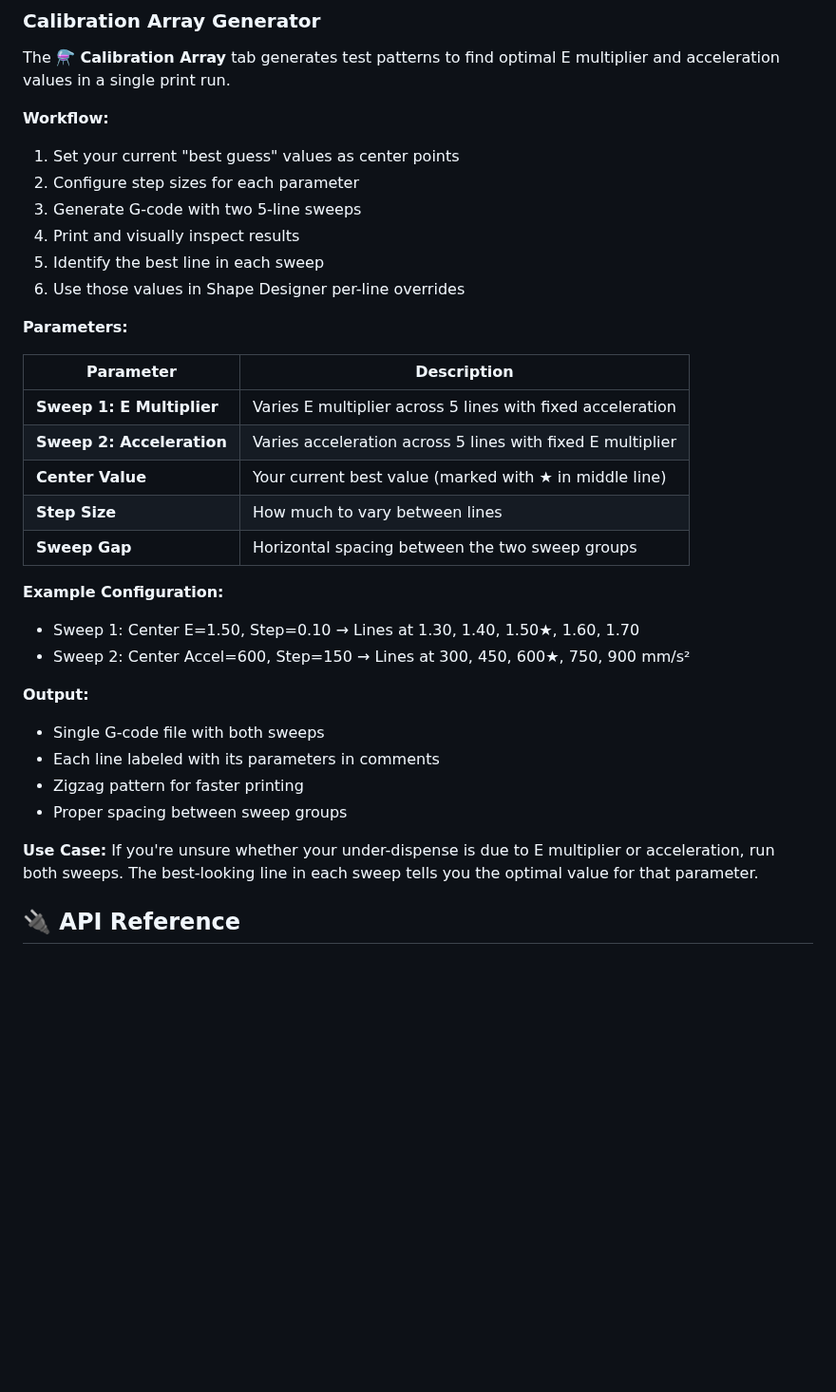
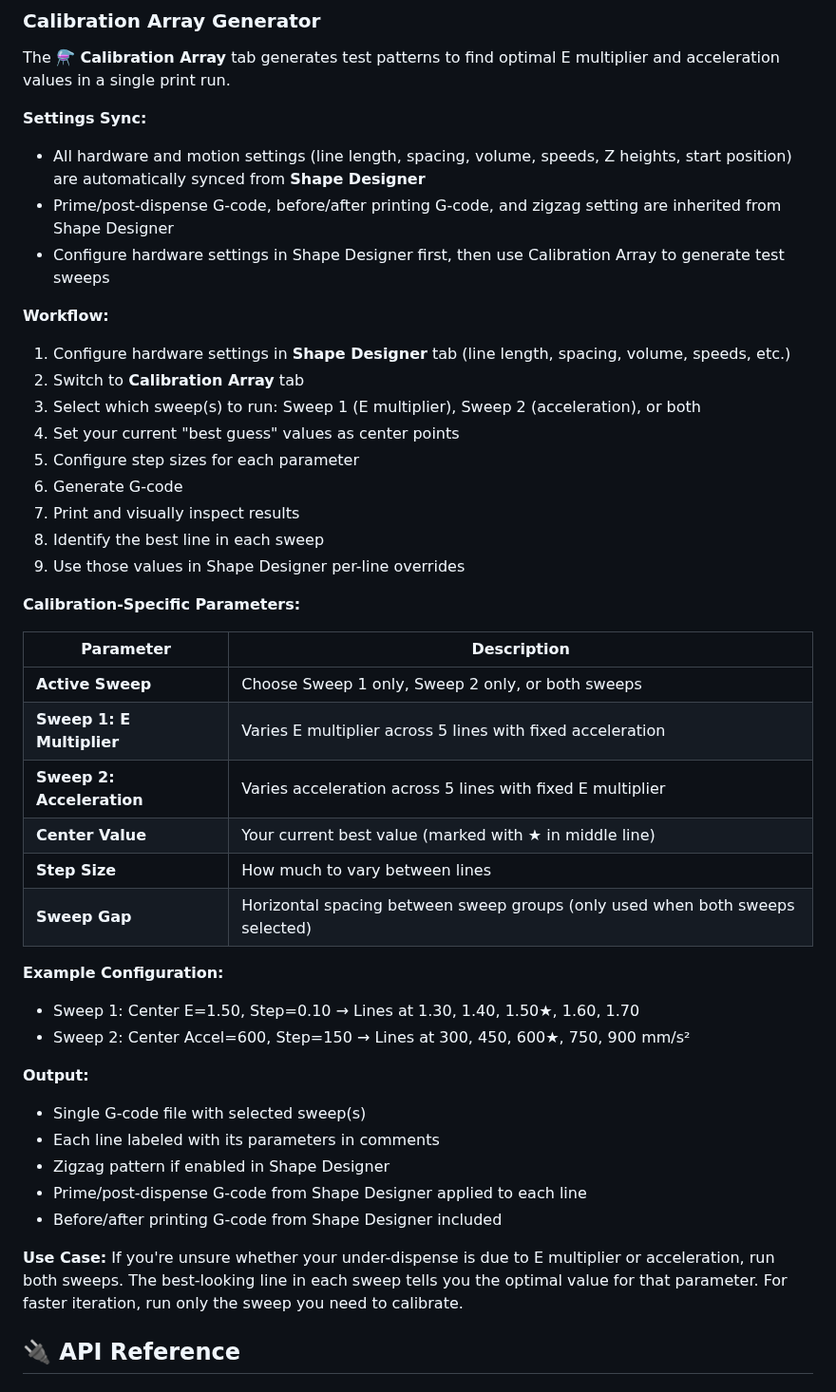
Before and after one commit to htsrjdrouse/rister-toolchanger, a Markdown page: printer-designer/README.md, the part around the change. Shown at 95% size. Rendered like a GitHub page; blank space fills up the shorter version.

Commit message:
docs(calibration): update README for Shape Designer sync
Update Calibration Array Generator documentation to reflect settings sync
with Shape Designer.

Changes:
- Added 'Settings Sync' section explaining automatic inheritance from
  Shape Designer
- Updated workflow to include configuring Shape Designer first
- Renamed 'Parameters' to 'Calibration-Specific Parameters' to clarify
  which settings are unique to calibration tool
- Added 'Active Sweep' parameter documentation (radio button selection)
- Updated 'Sweep Gap' description to note it's only used when both sweeps
  are selected
- Updated 'Output' section to mention zigzag and prime/post-dispense G-code
  inheritance from Shape Designer
- Enhanced use case to mention running single sweeps for faster iteration

Key Points:
- All hardware/motion settings now come from Shape Designer
- Calibration Array is a lightweight tool focused on sweep parameters
- Single source of truth eliminates configuration drift
- Users must configure Shape Designer before using Calibration Array

```diff
--- a/printer-designer/README.md
+++ b/printer-designer/README.md
@@ -234,36 +234,46 @@ M204 S3000  ; Restore acceleration
 
 The **⚗️ Calibration Array** tab generates test patterns to find optimal E multiplier and acceleration values in a single print run.
 
+**Settings Sync:**
+- All hardware and motion settings (line length, spacing, volume, speeds, Z heights, start position) are automatically synced from **Shape Designer**
+- Prime/post-dispense G-code, before/after printing G-code, and zigzag setting are inherited from Shape Designer
+- Configure hardware settings in Shape Designer first, then use Calibration Array to generate test sweeps
+
 **Workflow:**
-1. Set your current "best guess" values as center points
-2. Configure step sizes for each parameter
-3. Generate G-code with two 5-line sweeps
-4. Print and visually inspect results
-5. Identify the best line in each sweep
-6. Use those values in Shape Designer per-line overrides
+1. Configure hardware settings in **Shape Designer** tab (line length, spacing, volume, speeds, etc.)
+2. Switch to **Calibration Array** tab
+3. Select which sweep(s) to run: Sweep 1 (E multiplier), Sweep 2 (acceleration), or both
+4. Set your current "best guess" values as center points
+5. Configure step sizes for each parameter
+6. Generate G-code
+7. Print and visually inspect results
+8. Identify the best line in each sweep
+9. Use those values in Shape Designer per-line overrides
 
-**Parameters:**
+**Calibration-Specific Parameters:**
 
 | Parameter | Description |
 |-----------|-------------|
+| **Active Sweep** | Choose Sweep 1 only, Sweep 2 only, or both sweeps |
 | **Sweep 1: E Multiplier** | Varies E multiplier across 5 lines with fixed acceleration |
 | **Sweep 2: Acceleration** | Varies acceleration across 5 lines with fixed E multiplier |
 | **Center Value** | Your current best value (marked with ★ in middle line) |
 | **Step Size** | How much to vary between lines |
-| **Sweep Gap** | Horizontal spacing between the two sweep groups |
+| **Sweep Gap** | Horizontal spacing between sweep groups (only used when both sweeps selected) |
 
 **Example Configuration:**
 - Sweep 1: Center E=1.50, Step=0.10 → Lines at 1.30, 1.40, 1.50★, 1.60, 1.70
 - Sweep 2: Center Accel=600, Step=150 → Lines at 300, 450, 600★, 750, 900 mm/s²
 
 **Output:**
-- Single G-code file with both sweeps
+- Single G-code file with selected sweep(s)
 - Each line labeled with its parameters in comments
-- Zigzag pattern for faster printing
-- Proper spacing between sweep groups
+- Zigzag pattern if enabled in Shape Designer
+- Prime/post-dispense G-code from Shape Designer applied to each line
+- Before/after printing G-code from Shape Designer included
 
 **Use Case:**
-If you're unsure whether your under-dispense is due to E multiplier or acceleration, run both sweeps. The best-looking line in each sweep tells you the optimal value for that parameter.
+If you're unsure whether your under-dispense is due to E multiplier or acceleration, run both sweeps. The best-looking line in each sweep tells you the optimal value for that parameter. For faster iteration, run only the sweep you need to calibrate.
 
 ## 🔌 API Reference
 
```
